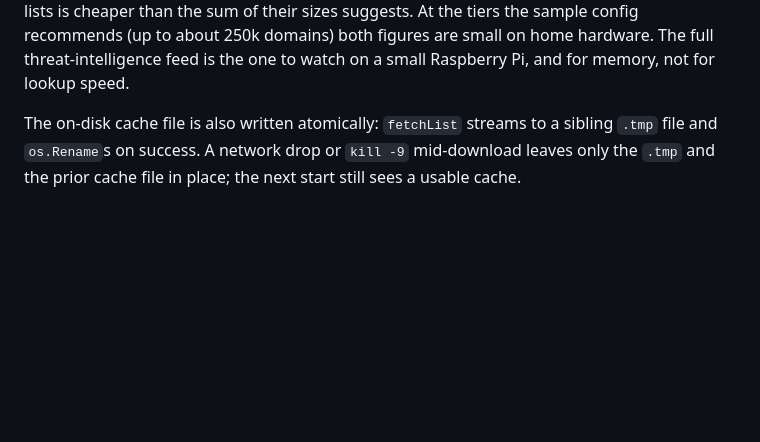
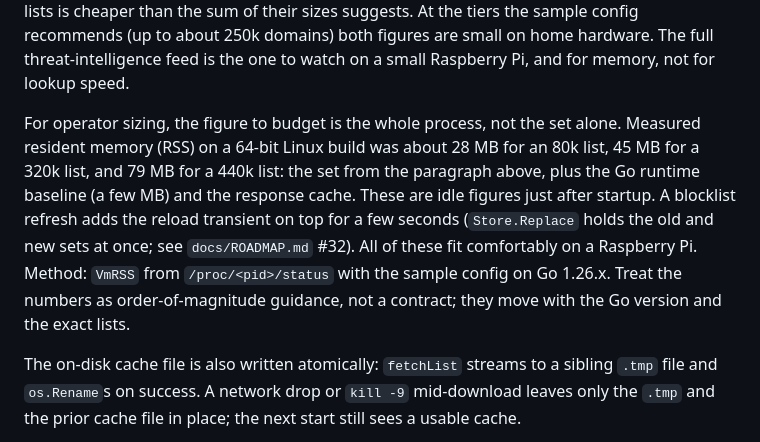
Before and after one commit to lcsabi/s-hole, a Markdown page: docs/DESIGN.md, the part around the change. Drawn GitHub-style; blank space fills up the shorter version.

```diff
--- a/docs/DESIGN.md
+++ b/docs/DESIGN.md
@@ -130,6 +130,8 @@ Both entry paths validate entries with `blocklist.ValidDomain`, so a bare label
 Blocklist replacement is atomic from the perspective of DNS handlers: `Store.Replace` swaps the internal map pointer under a write lock, so handlers either see the old list or the new list, never a partial update.
 
 The store's memory grows linearly with the number of unique domains, while lookup time does not grow with it at all. The blocked set is a `map[string]struct{}`, so each entry costs the Go map overhead plus the domain bytes, and the empty-struct value adds nothing. Measured, that is roughly 70 to 100 bytes per entry. It works out to about 5 MB for an 80k list, 20 MB for a 250k list, and 200 MB for a 2.26M-entry list such as HaGeZi's full threat-intelligence feed. Lookup cost stays flat because the suffix walk does O(labels) probes regardless of how many domains the map holds; a larger map only adds a small constant CPU-cache penalty per probe, never more probes. Two effects sit above this resting footprint. First, `Store.Replace` builds the whole new map before it swaps the pointer, so a refresh holds the old and new sets at once and briefly doubles the set's memory (plus the transient download and parse buffers). Second, because the in-memory set deduplicates, overlapping lists cost only their union, so stacking lists is cheaper than the sum of their sizes suggests. At the tiers the sample config recommends (up to about 250k domains) both figures are small on home hardware. The full threat-intelligence feed is the one to watch on a small Raspberry Pi, and for memory, not for lookup speed.
+
+For operator sizing, the figure to budget is the whole process, not the set alone. Measured resident memory (RSS) on a 64-bit Linux build was about 28 MB for an 80k list, 45 MB for a 320k list, and 79 MB for a 440k list: the set from the paragraph above, plus the Go runtime baseline (a few MB) and the response cache. These are idle figures just after startup. A blocklist refresh adds the reload transient on top for a few seconds (`Store.Replace` holds the old and new sets at once; see `docs/ROADMAP.md` #32). All of these fit comfortably on a Raspberry Pi. Method: `VmRSS` from `/proc/<pid>/status` with the sample config on Go 1.26.x. Treat the numbers as order-of-magnitude guidance, not a contract; they move with the Go version and the exact lists.
 
 The on-disk cache file is also written atomically: `fetchList` streams to a sibling `.tmp` file and `os.Rename`s on success. A network drop or `kill -9` mid-download leaves only the `.tmp` and the prior cache file in place; the next start still sees a usable cache.
 
```
Also changed, not shown: docs/ROADMAP.md (+86 -5 lines).
